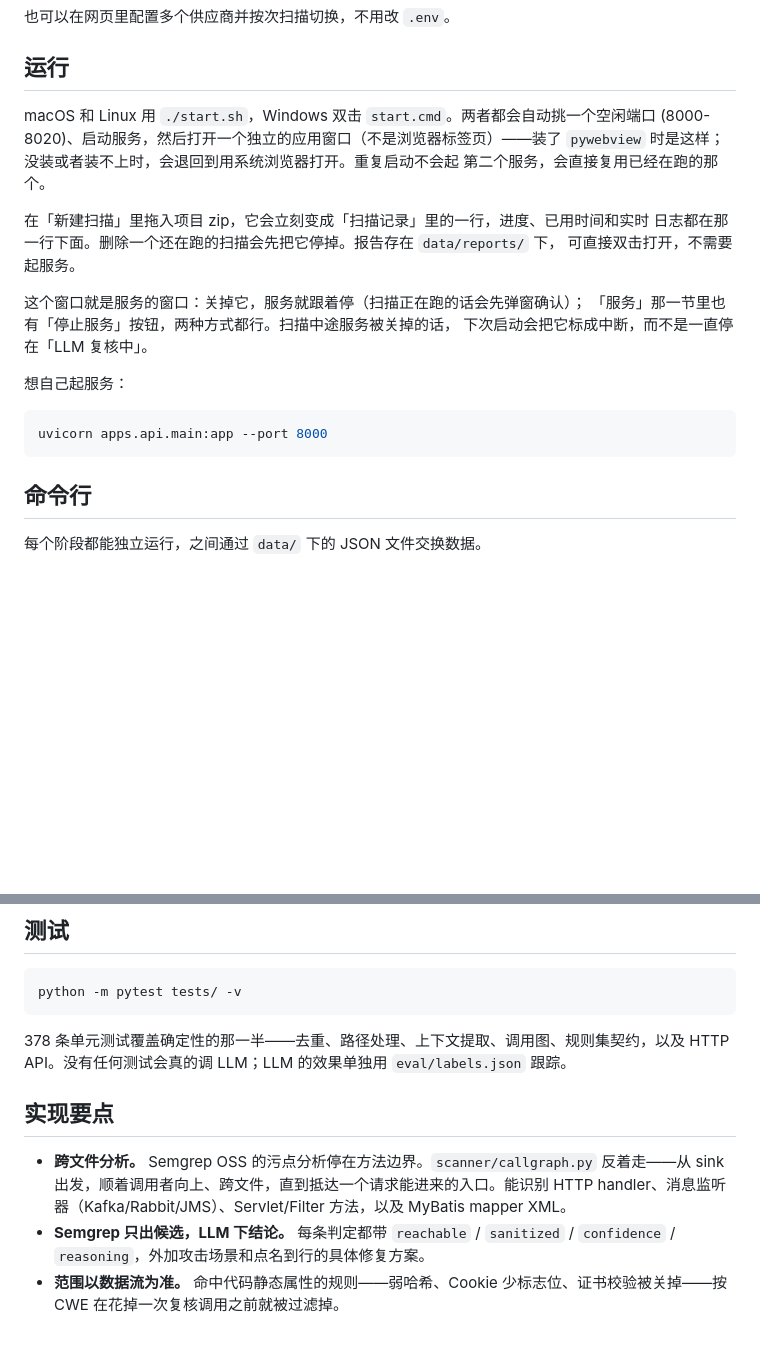
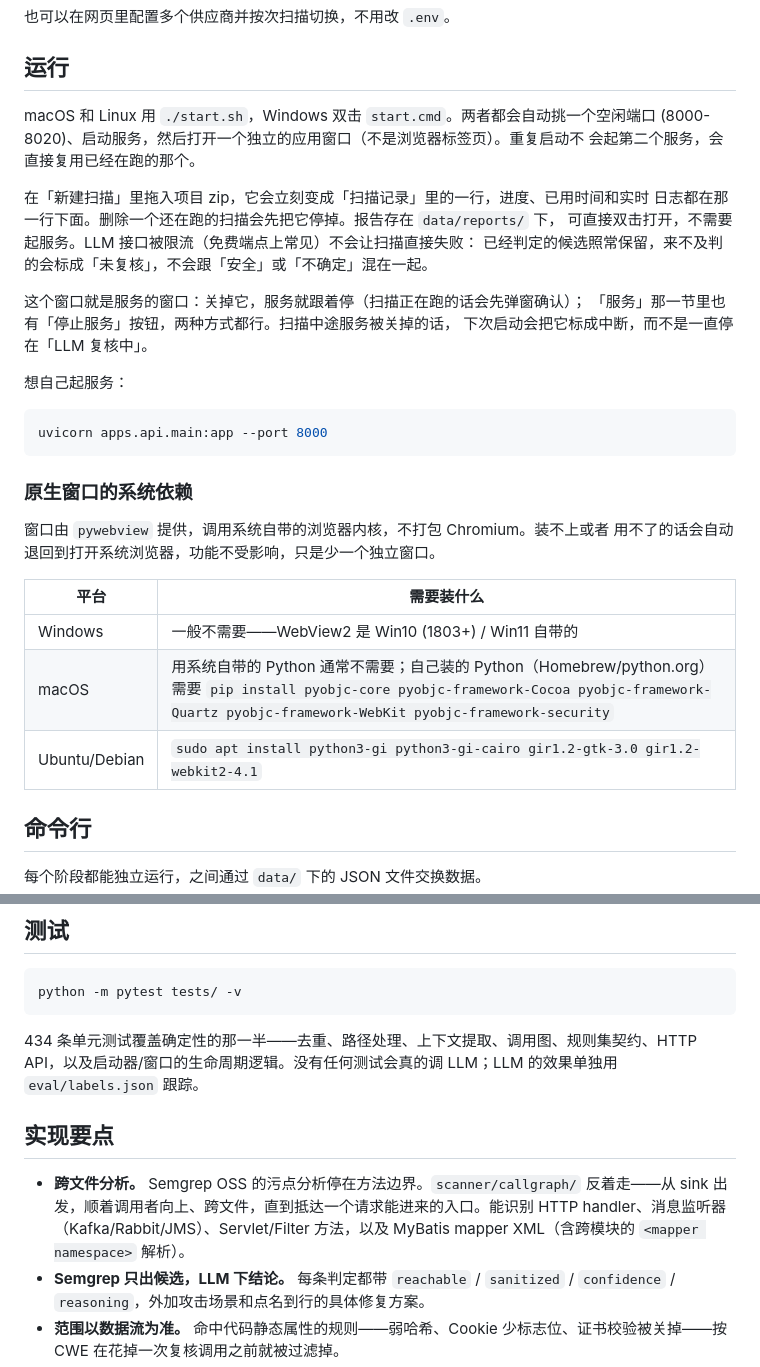
Before and after one commit to LEILIXNG/Hawkeye-code, a Markdown page: README.zh-CN.md, 2 parts joined by grey strips. Drawn GitHub-style; blank space fills up the shorter version.

````diff
--- a/README.zh-CN.md
+++ b/README.zh-CN.md
@@ -48,13 +48,13 @@ cp .env.example .env
 ## 运行
 
 macOS 和 Linux 用 `./start.sh`，Windows 双击 `start.cmd`。两者都会自动挑一个空闲端口
-(8000-8020)、启动服务，然后打开一个独立的应用窗口（不是浏览器标签页）——装了
-`pywebview` 时是这样；没装或者装不上时，会退回到用系统浏览器打开。重复启动不会起
-第二个服务，会直接复用已经在跑的那个。
+(8000-8020)、启动服务，然后打开一个独立的应用窗口（不是浏览器标签页）。重复启动不
+会起第二个服务，会直接复用已经在跑的那个。
 
 在「新建扫描」里拖入项目 zip，它会立刻变成「扫描记录」里的一行，进度、已用时间和实时
 日志都在那一行下面。删除一个还在跑的扫描会先把它停掉。报告存在 `data/reports/` 下，
-可直接双击打开，不需要起服务。
+可直接双击打开，不需要起服务。LLM 接口被限流（免费端点上常见）不会让扫描直接失败：
+已经判定的候选照常保留，来不及判的会标成「未复核」，不会跟「安全」或「不确定」混在一起。
 
 这个窗口就是服务的窗口：关掉它，服务就跟着停（扫描正在跑的话会先弹窗确认）；
 「服务」那一节里也有「停止服务」按钮，两种方式都行。扫描中途服务被关掉的话，
@@ -65,6 +65,17 @@ macOS 和 Linux 用 `./start.sh`，Windows 双击 `start.cmd`。两者都会自
 ```bash
 uvicorn apps.api.main:app --port 8000
 ```
+
+### 原生窗口的系统依赖
+
+窗口由 `pywebview` 提供，调用系统自带的浏览器内核，不打包 Chromium。装不上或者
+用不了的话会自动退回到打开系统浏览器，功能不受影响，只是少一个独立窗口。
+
+| 平台 | 需要装什么 |
+| --- | --- |
+| Windows | 一般不需要——WebView2 是 Win10 (1803+) / Win11 自带的 |
+| macOS | 用系统自带的 Python 通常不需要；自己装的 Python（Homebrew/python.org）需要 `pip install pyobjc-core pyobjc-framework-Cocoa pyobjc-framework-Quartz pyobjc-framework-WebKit pyobjc-framework-security` |
+| Ubuntu/Debian | `sudo apt install python3-gi python3-gi-cairo gir1.2-gtk-3.0 gir1.2-webkit2-4.1` |
 
 ## 命令行
 
@@ -94,11 +105,11 @@ python scripts/04_translate.py          # 可选
 python -m pytest tests/ -v
 ```
 
-378 条单元测试覆盖确定性的那一半——去重、路径处理、上下文提取、调用图、规则集契约，以及 HTTP API。没有任何测试会真的调 LLM；LLM 的效果单独用 `eval/labels.json` 跟踪。
+434 条单元测试覆盖确定性的那一半——去重、路径处理、上下文提取、调用图、规则集契约、HTTP API，以及启动器/窗口的生命周期逻辑。没有任何测试会真的调 LLM；LLM 的效果单独用 `eval/labels.json` 跟踪。
 
 ## 实现要点
 
-- **跨文件分析。** Semgrep OSS 的污点分析停在方法边界。`scanner/callgraph.py` 反着走——从 sink 出发，顺着调用者向上、跨文件，直到抵达一个请求能进来的入口。能识别 HTTP handler、消息监听器（Kafka/Rabbit/JMS）、Servlet/Filter 方法，以及 MyBatis mapper XML。
+- **跨文件分析。** Semgrep OSS 的污点分析停在方法边界。`scanner/callgraph/` 反着走——从 sink 出发，顺着调用者向上、跨文件，直到抵达一个请求能进来的入口。能识别 HTTP handler、消息监听器（Kafka/Rabbit/JMS）、Servlet/Filter 方法，以及 MyBatis mapper XML（含跨模块的 `<mapper namespace>` 解析）。
 - **Semgrep 只出候选，LLM 下结论。** 每条判定都带 `reachable` / `sanitized` / `confidence` / `reasoning`，外加攻击场景和点名到行的具体修复方案。
 - **范围以数据流为准。** 命中代码静态属性的规则——弱哈希、Cookie 少标志位、证书校验被关掉——按 CWE 在花掉一次复核调用之前就被过滤掉。
 - **危险级别按 CVSS 定，不看引擎自己的 severity。** Semgrep 只会给 ERROR/WARNING，区分不了未授权 SQL 注入和弱哈希。`scanner/cvss.py` 把每个 CWE 映射到一条 v3.1 基准向量并按公式算分，再由可达性给这个档位定级——被判定不可达的发现无论基准分多高都落到最低档。
````
Also changed, not shown: README.md (+20 -6 lines).
